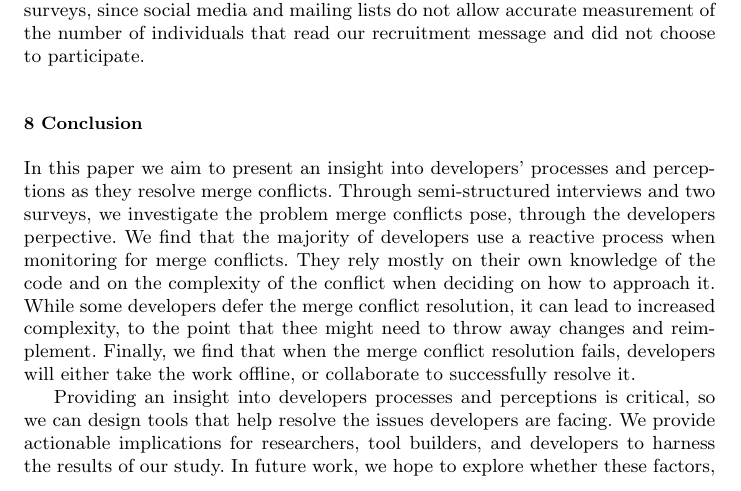
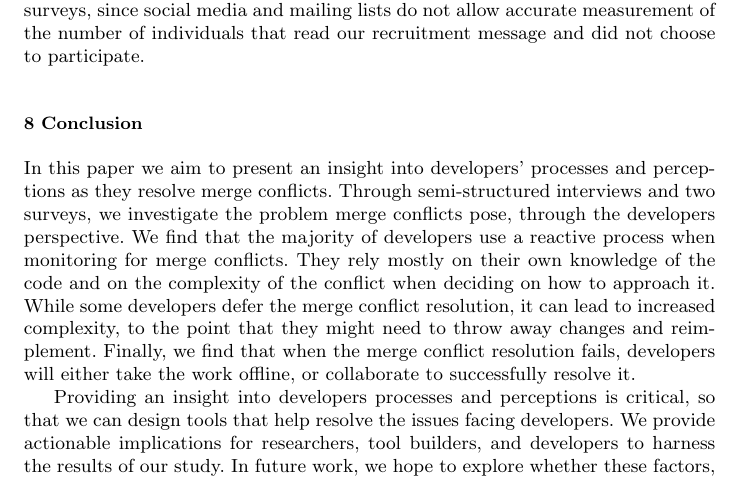
Before and after one commit to EPICLab/EMSE19-MergeConflicts, a LaTeX paper (main.tex, which reads Conclusions.tex): part of page 38 of 42, cut so that both start at the same text. Compiled offline with pdfLaTeX.

Commit message:
Spelling & grammar corrections

```diff
--- a/Conclusions.tex
+++ b/Conclusions.tex
@@ -1,13 +1,13 @@
 \section{Conclusion}\label{conclusion}
 
 In this paper we aim to present an insight into developers' processes and perceptions as they resolve merge conflicts.
-Through semi-structured interviews and two surveys, we investigate the problem merge conflicts pose, through the developers perpective.
+Through semi-structured interviews and two surveys, we investigate the problem merge conflicts pose, through the developers perspective.
 We find that the majority of developers use a reactive process when monitoring for merge conflicts.
 They rely mostly on their own knowledge of the code and on the complexity of the conflict when deciding on how to approach it.
-While some developers defer the merge conflict resolution, it can lead to increased complexity, to the point that thee might need to throw away changes and reimplement.
+While some developers defer the merge conflict resolution, it can lead to increased complexity, to the point that they might need to throw away changes and reimplement.
 Finally, we find that when the merge conflict resolution fails, developers will either take the work offline, or collaborate to successfully resolve it.
 
-Providing an insight into developers processes and perceptions is critical, so we can design tools that help resolve the issues developers are facing.
+Providing an insight into developers processes and perceptions is critical, so that we can design tools that help resolve the issues facing developers.
 We provide actionable implications for researchers, tool builders, and developers to harness the results of our study.
 In future work, we hope to explore whether these factors, needs, and desired toolset improvements can be seamlessly merged into tools or techniques that assist developers' workflows.
 
```
